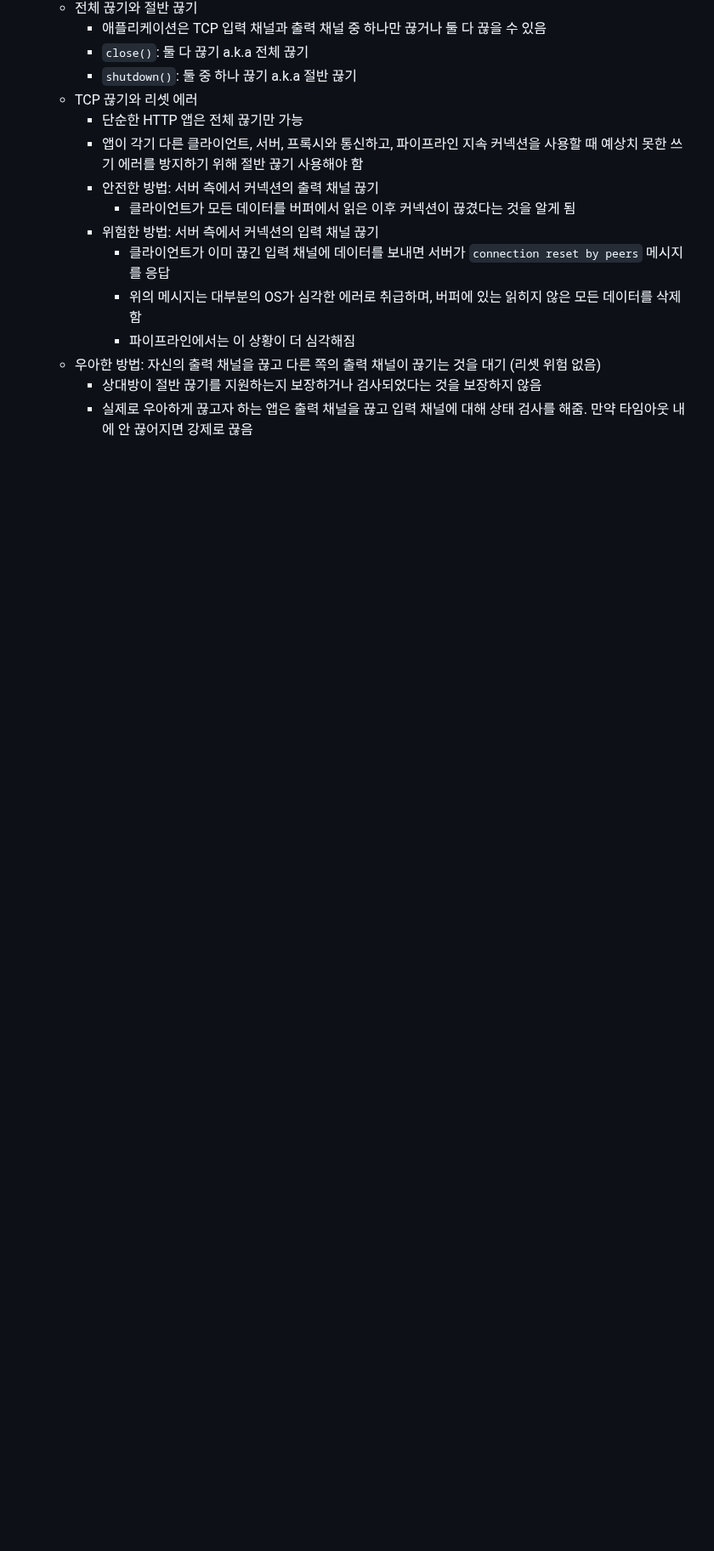
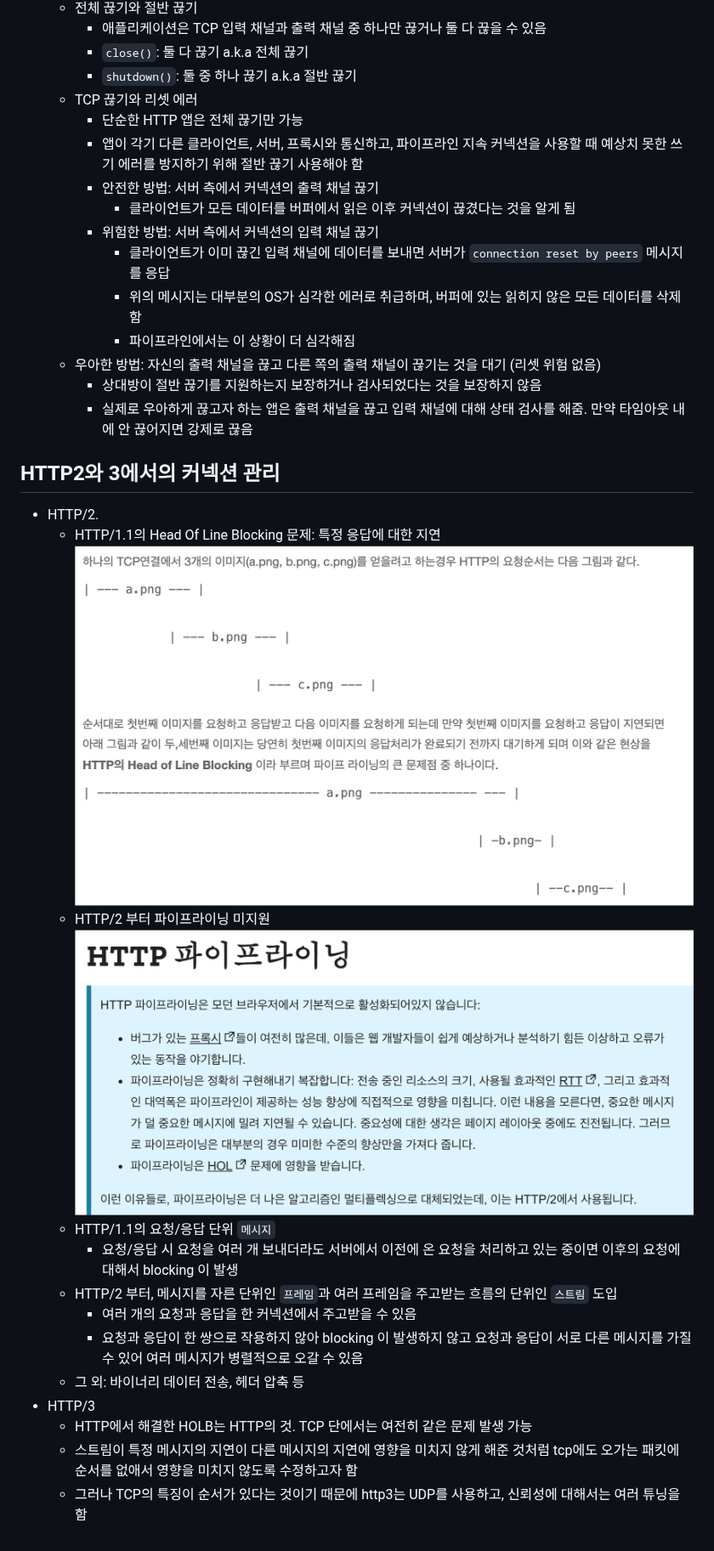
Before and after one commit to S00ahKim/Skill-Inventory, a Markdown page: HTTP/03 Connection Management.md, the part around one of its changes. Shown at 85% size. Rendered like a GitHub page; pictures changed too: images/HTTP03_2.png (added), images/HTTP03_3.png (added); blank space fills up the shorter version.

Commit message:
#커넥션_관리

```diff
--- a/HTTP/03 Connection Management.md
+++ b/HTTP/03 Connection Management.md
@@ -259,3 +259,20 @@
     * 우아한 방법: 자신의 출력 채널을 끊고 다른 쪽의 출력 채널이 끊기는 것을 대기 (리셋 위험 없음)
         + 상대방이 절반 끊기를 지원하는지 보장하거나 검사되었다는 것을 보장하지 않음
         + 실제로 우아하게 끊고자 하는 앱은 출력 채널을 끊고 입력 채널에 대해 상태 검사를 해줌. 만약 타임아웃 내에 안 끊어지면 강제로 끊음
+
+## HTTP2와 3에서의 커넥션 관리
+- HTTP/2.
+    * HTTP/1.1의 Head Of Line Blocking 문제: 특정 응답에 대한 지연
+        ![HOLB_HTTP](../images/HTTP03_2.png)
+    * HTTP/2 부터 파이프라이닝 미지원
+        ![파이프라이닝_미지원](../images/HTTP03_3.png)
+    * HTTP/1.1의 요청/응답 단위 `메시지`
+        + 요청/응답 시 요청을 여러 개 보내더라도 서버에서 이전에 온 요청을 처리하고 있는 중이면 이후의 요청에 대해서 blocking 이 발생
+    * HTTP/2 부터, 메시지를 자른 단위인 `프레임`과 여러 프레임을 주고받는 흐름의 단위인 `스트림` 도입
+        + 여러 개의 요청과 응답을 한 커넥션에서 주고받을 수 있음
+        + 요청과 응답이 한 쌍으로 작용하지 않아 blocking 이 발생하지 않고 요청과 응답이 서로 다른 메시지를 가질 수 있어 여러 메시지가 병렬적으로 오갈 수 있음
+    * 그 외: 바이너리 데이터 전송, 헤더 압축 등
+- HTTP/3
+    * HTTP에서 해결한 HOLB는 HTTP의 것. TCP 단에서는 여전히 같은 문제 발생 가능
+    * 스트림이 특정 메시지의 지연이 다른 메시지의 지연에 영향을 미치지 않게 해준 것처럼 tcp에도 오가는 패킷에 순서를 없애서 영향을 미치지 않도록 수정하고자 함
+    * 그러나 TCP의 특징이 순서가 있다는 것이기 때문에 http3는 UDP를 사용하고, 신뢰성에 대해서는 여러 튜닝을 함
```
Also changed, not shown: other parts of HTTP/03 Connection Management.md (+1 -1 lines), images/HTTP03_1.png, images/HTTP03_4.png (added).
